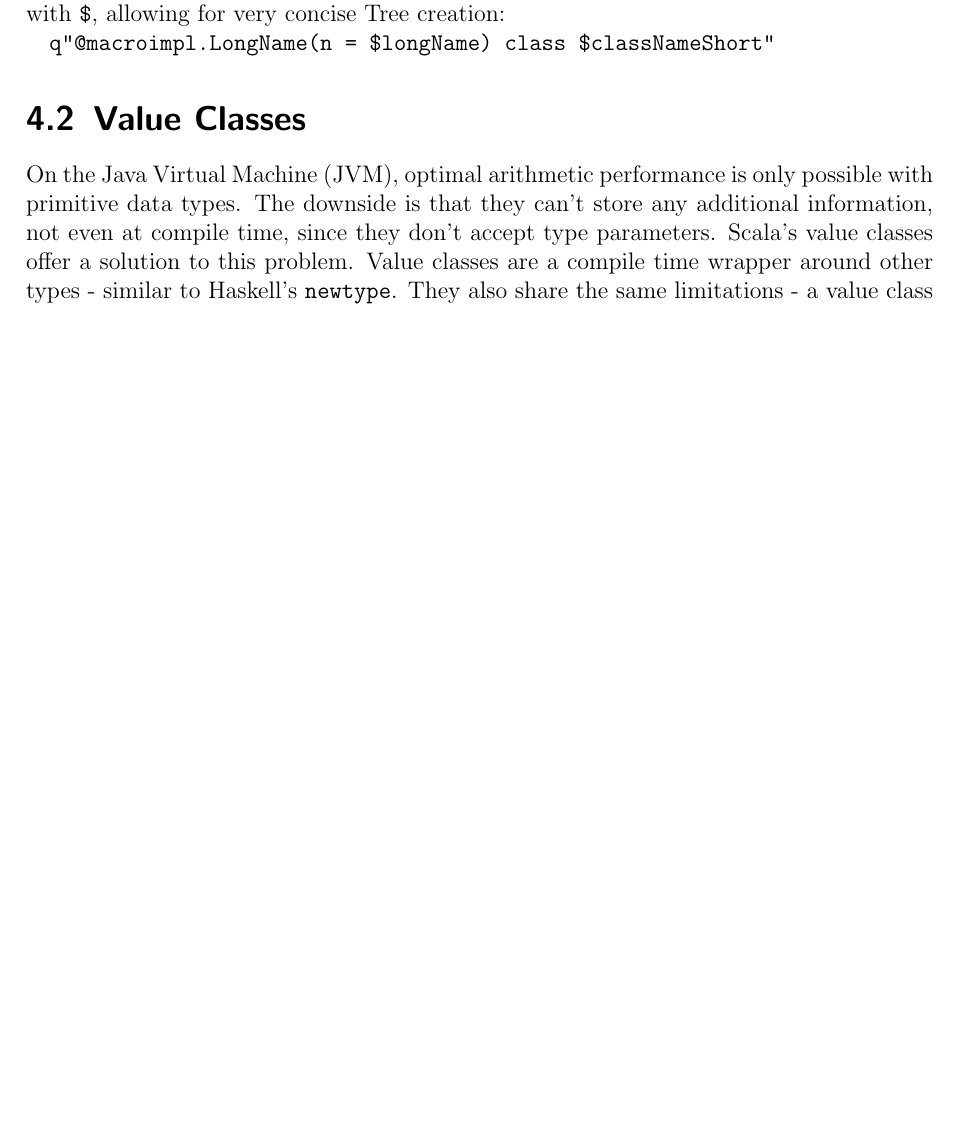
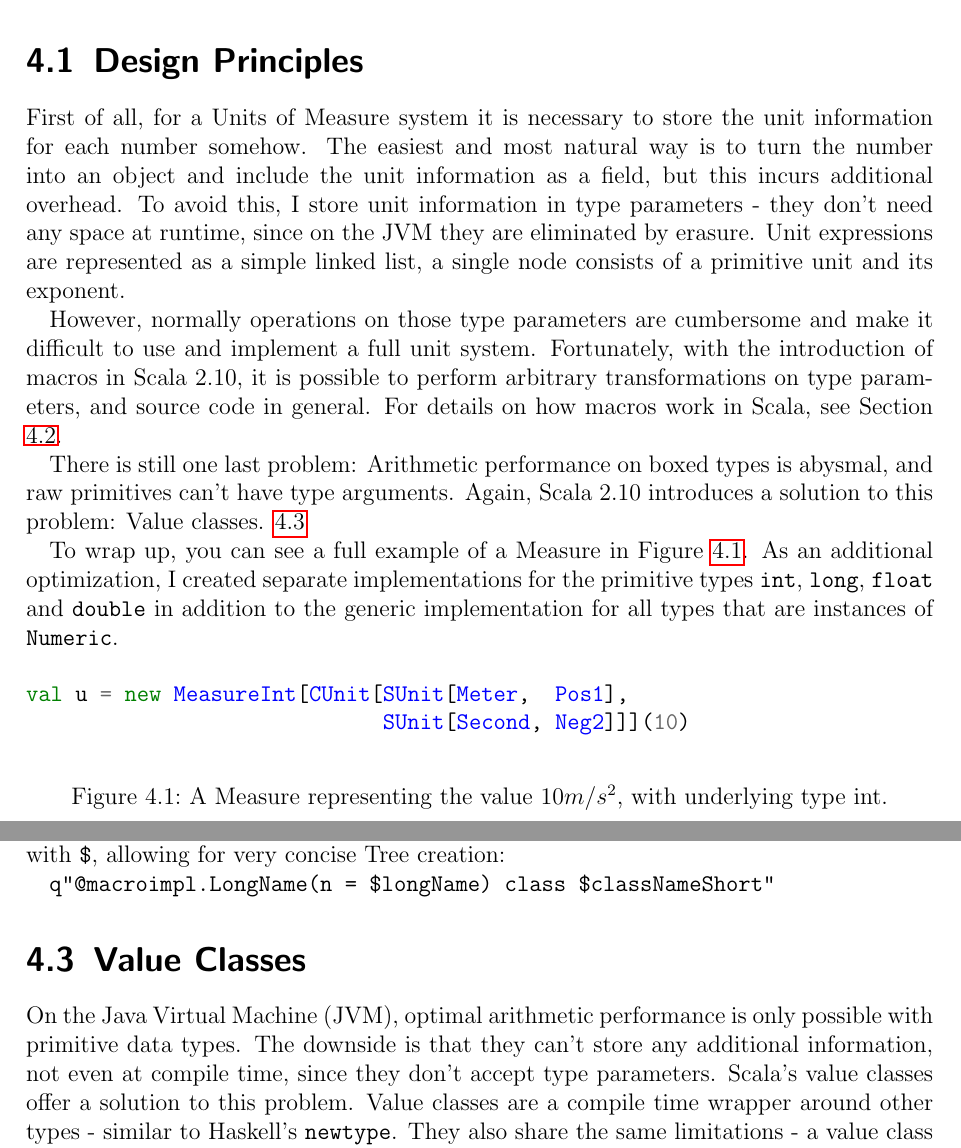
Before and after one commit to Mononofu/Units-of-Measure, a LaTeX thesis (thesis/thesis.tex): part of page 16 of 24 before the commit and two parts of pages 14 and 16 of 25 after it, the two joined at a grey line, cut at the place of the change, the shorter picture padded with empty space. Compiled offline with pdfLaTeX.

Commit message:
explained design choices

```diff
--- a/thesis/thesis.tex
+++ b/thesis/thesis.tex
@@ -385,3 +385,19 @@ Before I describe my implementation in detail, I provide a short list of its lim
 
 The implementation of my Units of Measure system rests on a few cornerstones that I present here. Without those, this system would not be possible, at least not without sacrificing a few of its goals. Some of those features (like Type Macros) are still very experimental and only available in nightly builds of Scala 2.11. Therefore, my library does not work with the current stable version of Scala (2.10 at the of writing). Luckily, it is very easy to use Scala 2.11 even now - builds are provided over a Sonatype repository and can be used with a simple sbt include (sbt is the de facto standard build system for Scala).
 
+\section{Design Principles}
+
+First of all, for a Units of Measure system it is necessary to store the unit information for each number somehow. The easiest and most natural way is to turn the number into an object and include the unit information as a field, but this incurs additional overhead. To avoid this, I store unit information in type parameters - they don't need any space at runtime, since on the JVM they are eliminated by erasure. Unit expressions are represented as a simple linked list, a single node consists of a primitive unit and its exponent.
+
+However, normally operations on those type parameters are cumbersome and make it difficult to use and implement a full unit system. Fortunately, with the introduction of macros in Scala 2.10, it is possible to perform arbitrary transformations on type parameters, and source code in general. For details on how macros work in Scala, see Section \ref{sec:macros}.
+
+There is still one last problem: Arithmetic performance on boxed types is abysmal, and raw primitives can't have type arguments. Again, Scala 2.10 introduces a solution to this problem: Value classes. \ref{sec:value_classes}
+
+To wrap up, you can see a full example of a Measure in Figure \ref{code:scala_measure}. As an additional optimization, I created separate implementations for the primitive types \verb|int|, \verb|long|, \verb|float| and \verb|double| in addition to the generic implementation for all types that are instances of \verb|Numeric|.
+
+\begin{figure}
+\begin{minted}{scala}
+val u = new MeasureInt[CUnit[SUnit[Meter,  Pos1],
+                             SUnit[Second, Neg2]]](10)
+\end{minted}
+\caption{A Measure representing the value $10 m/s^2$, with underlying type int.}
@@ -450,6 +471,7 @@ Construction of ASTs by hand is often very cumbersome. Luckily, there is a solut
 
 
 \section{Value Classes}
+\label{sec:value_classes}
 
 On the Java Virtual Machine (JVM), optimal arithmetic performance is only possible with primitive data types. The downside is that they can't store any additional information, not even at compile time, since they don't accept type parameters.
 Scala's value classes offer a solution to this problem. Value classes are a compile time wrapper around other types - similar to Haskell's \verb|newtype|. They also share the same limitations - a value class can only have a single field, type information is not available at runtime, etc.
```
Also changed, not shown: thesis/thesis.tex (5 more changed lines).
